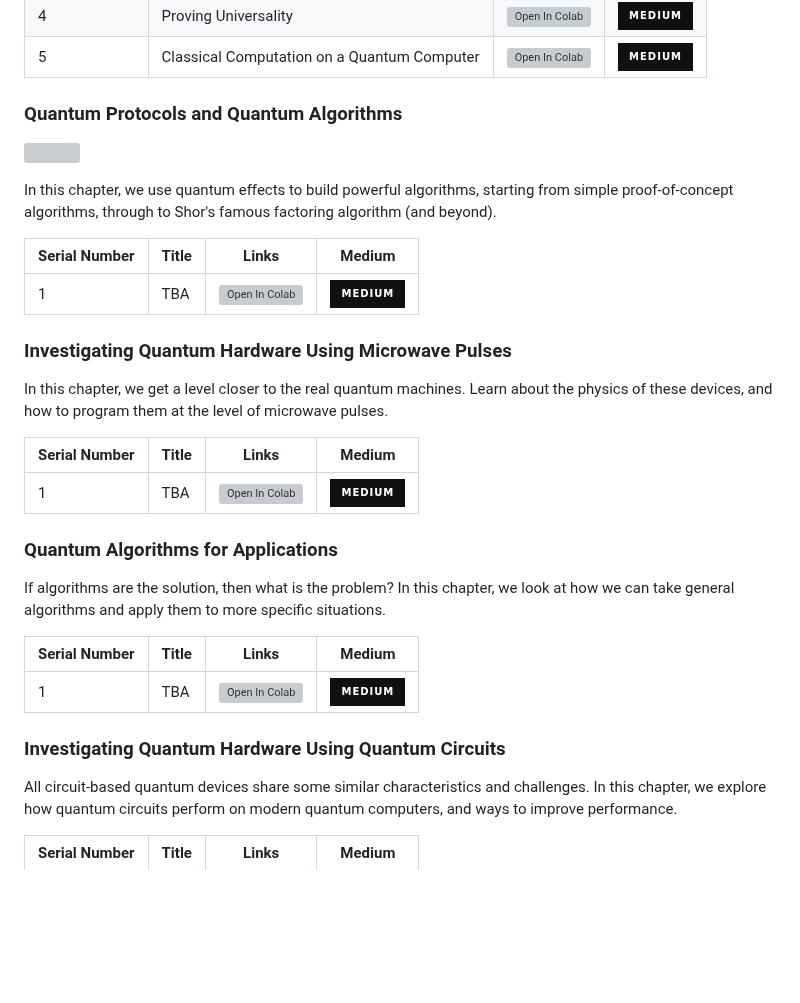
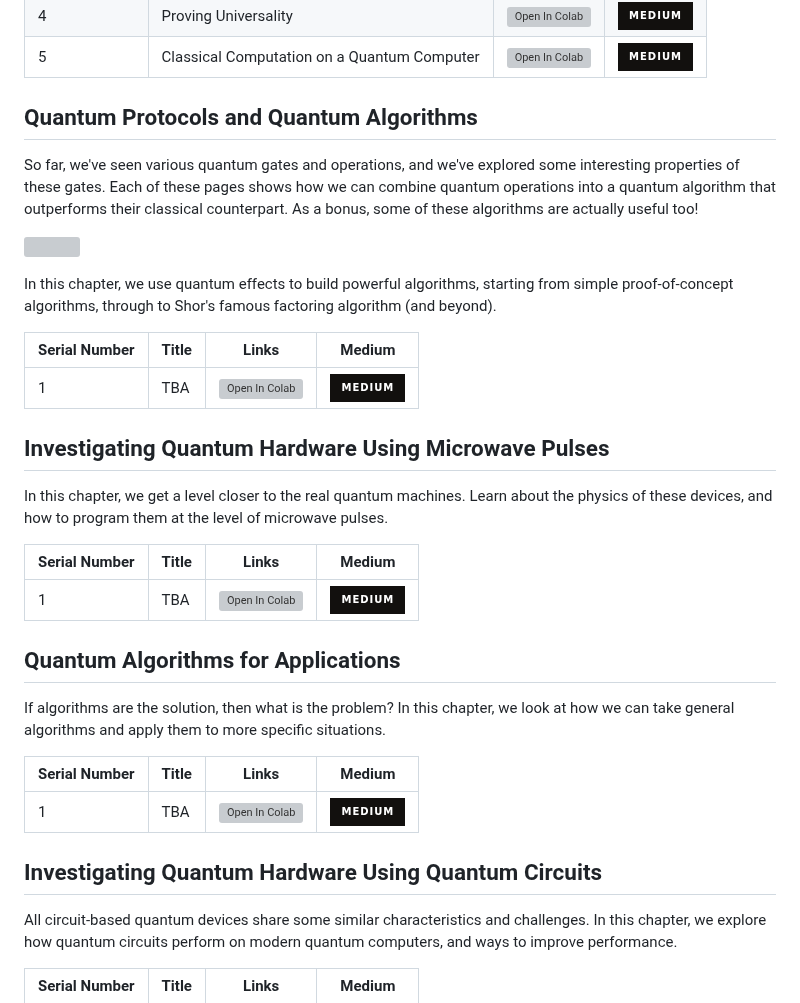
Before and after one commit to MonitSharma/Learn-Quantum-Computing-with-Qiskit, a Markdown page: README.md, the part around one of its changes. Rendered like a GitHub page; badges without logos; blank space fills up the shorter version; grey boxes are pictures that could not be loaded.

```diff
--- a/README.md
+++ b/README.md
@@ -82,7 +89,9 @@ With the basics down, this chapter explores the consequences of these new quantu
 
 
 
-### Quantum Protocols and Quantum Algorithms
+## Quantum Protocols and Quantum Algorithms
+
+So far, we've seen various quantum gates and operations, and we've explored some interesting properties of these gates. Each of these pages shows how we can combine quantum operations into a quantum algorithm that outperforms their classical counterpart. As a bonus, some of these algorithms are actually useful too!
 
 ![](https://qiskit.org/images/learn/course/quantum-protocols-and-quantum-algorithms/quantum-protocols-and-quantum-algorithms.png)
 
@@ -98,7 +107,7 @@ In this chapter, we use quantum effects to build powerful algorithms, starting f
 
 
 
-### Investigating Quantum Hardware Using Microwave Pulses
+## Investigating Quantum Hardware Using Microwave Pulses
 
 In this chapter, we get a level closer to the real quantum machines. Learn about the physics of these devices, and how to program them at the level of microwave pulses.
 
@@ -114,7 +123,7 @@ In this chapter, we get a level closer to the real quantum machines. Learn about
 
 
 
-### Quantum Algorithms for Applications
+## Quantum Algorithms for Applications
 
 
 If algorithms are the solution, then what is the problem? In this chapter, we look at how we can take general algorithms and apply them to more specific situations.
@@ -130,7 +139,7 @@ If algorithms are the solution, then what is the problem? In this chapter, we lo
 
 
 
-### Investigating Quantum Hardware Using Quantum Circuits
+## Investigating Quantum Hardware Using Quantum Circuits
 
 All circuit-based quantum devices share some similar characteristics and challenges. In this chapter, we explore how quantum circuits perform on modern quantum computers, and ways to improve performance.
 
```
Also changed, not shown: other parts of README.md (+13 -6 lines).
